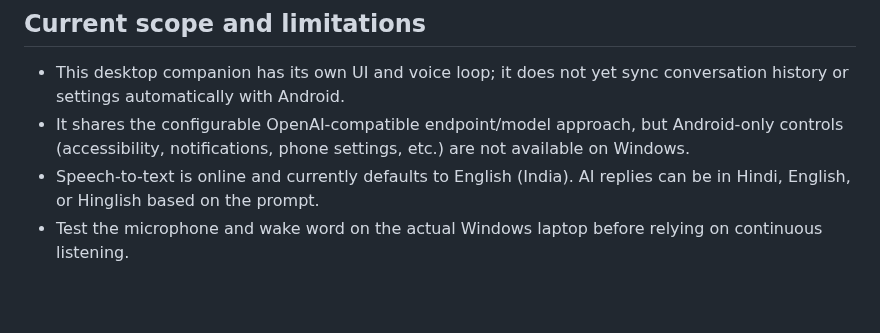
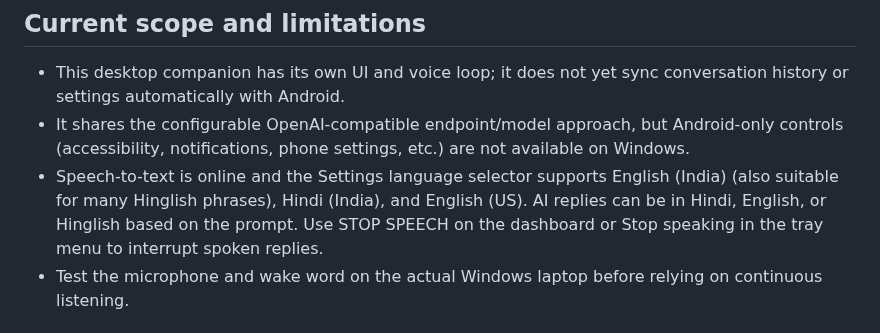
Before and after one commit to rustmofficialwork-lab/Jarvis, a Markdown page: desktop/windows/README.md, the part around the change. Drawn GitHub-style; blank space fills up the shorter version.

Commit message:
Document voice language choices and speech interruption

```diff
--- a/desktop/windows/README.md
+++ b/desktop/windows/README.md
@@ -49,7 +49,7 @@ The executable is written to `dist\JARVIS.exe`. Keep the original `requirements.
 
 - This desktop companion has its own UI and voice loop; it does not yet sync conversation history or settings automatically with Android.
 - It shares the configurable OpenAI-compatible endpoint/model approach, but Android-only controls (accessibility, notifications, phone settings, etc.) are not available on Windows.
-- Speech-to-text is online and currently defaults to English (India). AI replies can be in Hindi, English, or Hinglish based on the prompt.
+- Speech-to-text is online and the Settings language selector supports English (India) (also suitable for many Hinglish phrases), Hindi (India), and English (US). AI replies can be in Hindi, English, or Hinglish based on the prompt. Use STOP SPEECH on the dashboard or Stop speaking in the tray menu to interrupt spoken replies.
 - Test the microphone and wake word on the actual Windows laptop before relying on continuous listening.
 
 
```
